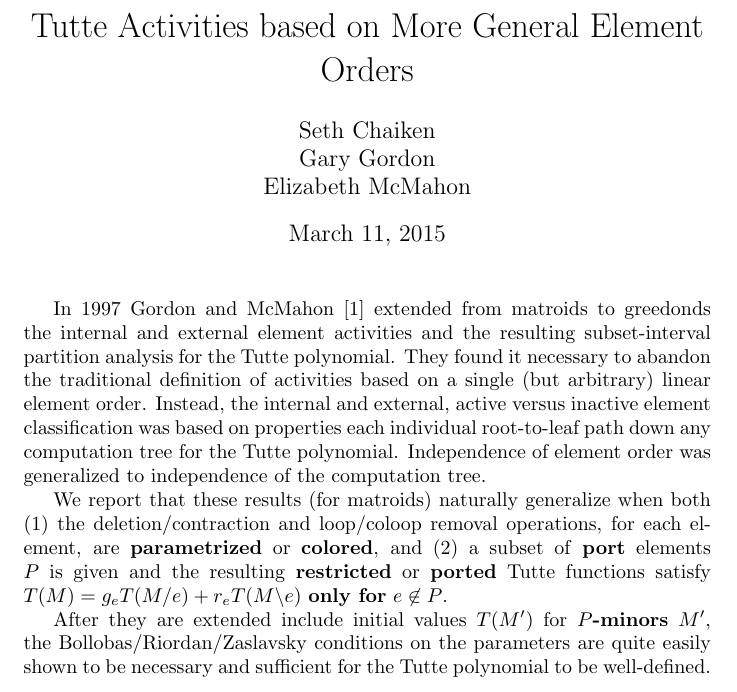
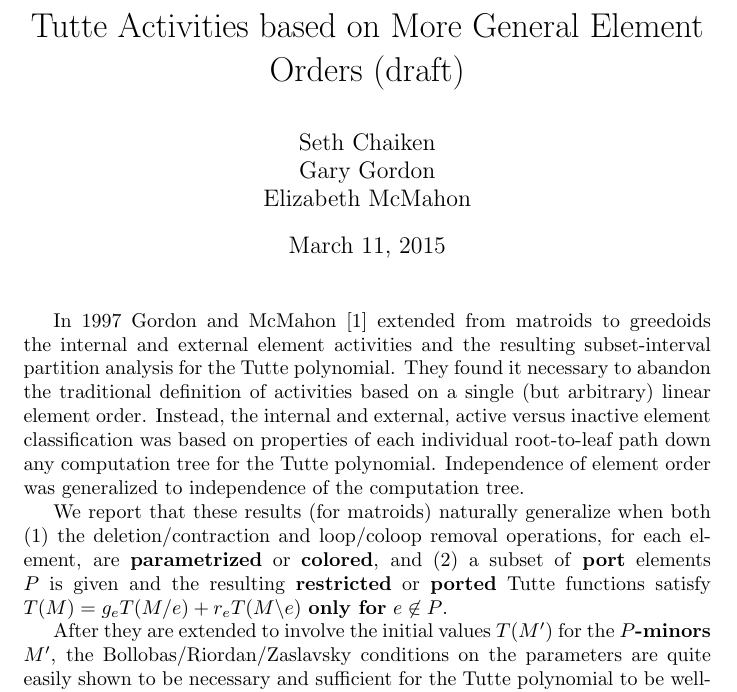
Before and after one commit to chaikens/MathOfElec, a LaTeX document (drafts/activities/abstract.tex): part of the page, cut so that both start at the same text. Compiled offline with pdfLaTeX.

Commit message:
typos, edits, title (draft).

```diff
--- a/drafts/activities/abstract.tex
+++ b/drafts/activities/abstract.tex
@@ -1,21 +1,21 @@
 \documentclass{article}
 \usepackage{amsmath}
 \usepackage{cite}
-\title{Tutte Activities based on More General Element Orders}
+\title{Tutte Activities based on More General Element Orders (draft)}
 \author{Seth Chaiken\\
 Gary Gordon\\
 Elizabeth McMahon}
 \begin{document}
 \maketitle
 In 1997 Gordon and McMahon\cite{GordonMcMachonGreedoid}
-extended from matroids to greedonds
+extended from matroids to greedoids
 the internal and external
 element activities and the resulting subset-interval
 partition analysis for the Tutte polynomial.  They found it necessary
 to abandon the traditional definition of activities based on a
 single (but arbitrary) linear element order.  Instead, the internal and
 external, active versus inactive element classification was based on
-properties each individual root-to-leaf path down any computation tree
+properties of each individual root-to-leaf path down any computation tree
 for the Tutte polynomial.  Independence of element order was generalized to
 independence of the computation tree.
 
@@ -27,8 +27,8 @@ $P$ is given and the resulting \textbf{restricted} or \textbf{ported}
 Tutte functions satisfy $T(M) = g_e T(M/e) + r_e T(M\backslash e)$
 \textbf{only for} $e\not\in P$.
 
-After they are extended include initial values $T(M')$ for
-\textbf{$P$-minors} $M'$, the Bollobas/Riordan/Zaslavsky
+After they are extended to involve the initial values $T(M')$ for
+the \textbf{$P$-minors} $M'$, the Bollobas/Riordan/Zaslavsky
 conditions on the parameters are quite easily
 shown to be necessary and sufficient for the Tutte polynomial to be
 well-defined.
```
